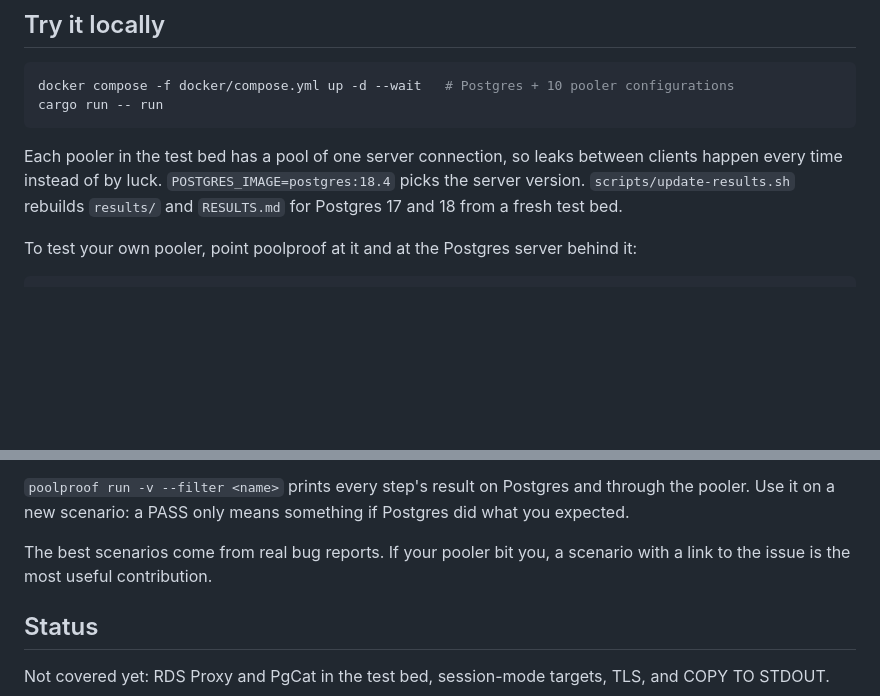
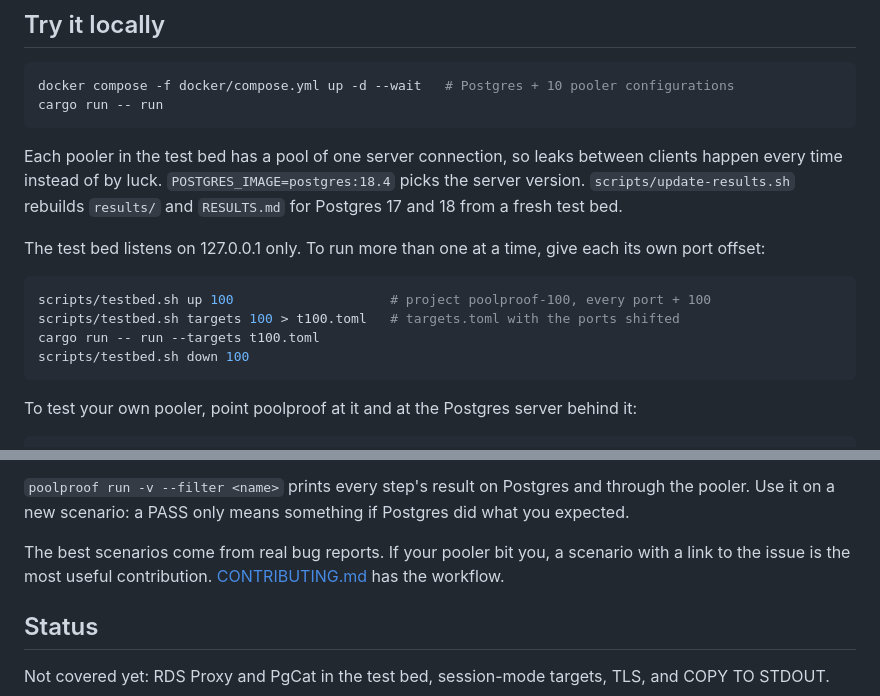
Before and after one commit to Nihal-Pandey-2302/poolproof, a Markdown page: README.md, 2 parts joined by grey strips. GitHub-like rendering; blank space fills up the shorter version.

Commit message:
README: restore the test bed offset and CONTRIBUTING passages lost in a merge

````diff
--- a/README.md
+++ b/README.md
@@ -75,6 +75,16 @@ Each pooler in the test bed has a pool of one server connection, so leaks betwee
 happen every time instead of by luck. `POSTGRES_IMAGE=postgres:18.4` picks the server
 version. `scripts/update-results.sh` rebuilds `results/` and `RESULTS.md` for Postgres 17
 and 18 from a fresh test bed.
+
+The test bed listens on 127.0.0.1 only. To run more than one at a time, give each its own
+port offset:
+
+```sh
+scripts/testbed.sh up 100                    # project poolproof-100, every port + 100
+scripts/testbed.sh targets 100 > t100.toml   # targets.toml with the ports shifted
+cargo run -- run --targets t100.toml
+scripts/testbed.sh down 100
+```
 
 To test your own pooler, point poolproof at it and at the Postgres server behind it:
 
@@ -243,7 +253,8 @@ pooler. Use it on a new scenario: a PASS only means something if Postgres did wh
 expected.
 
 The best scenarios come from real bug reports. If your pooler bit you, a scenario with a
-link to the issue is the most useful contribution.
+link to the issue is the most useful contribution. [CONTRIBUTING.md](CONTRIBUTING.md) has
+the workflow.
 
 ## Status
 
````
